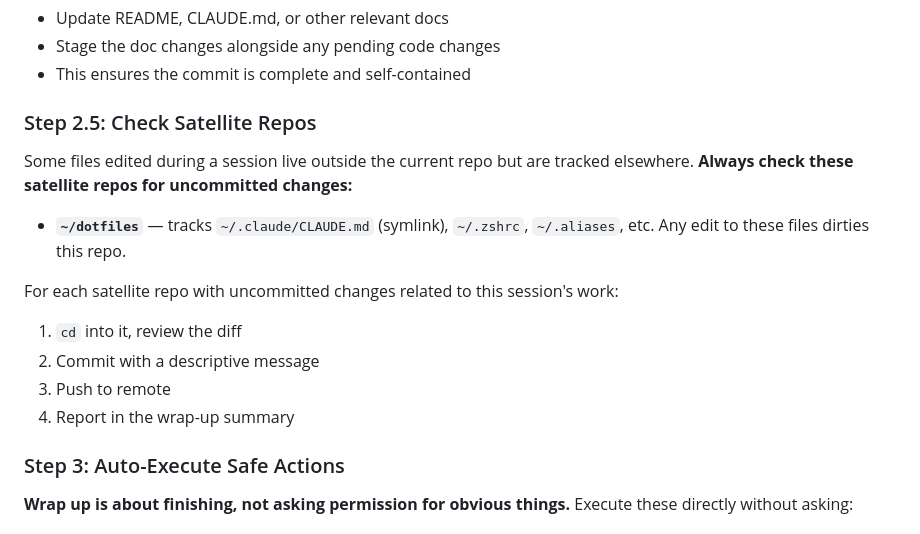
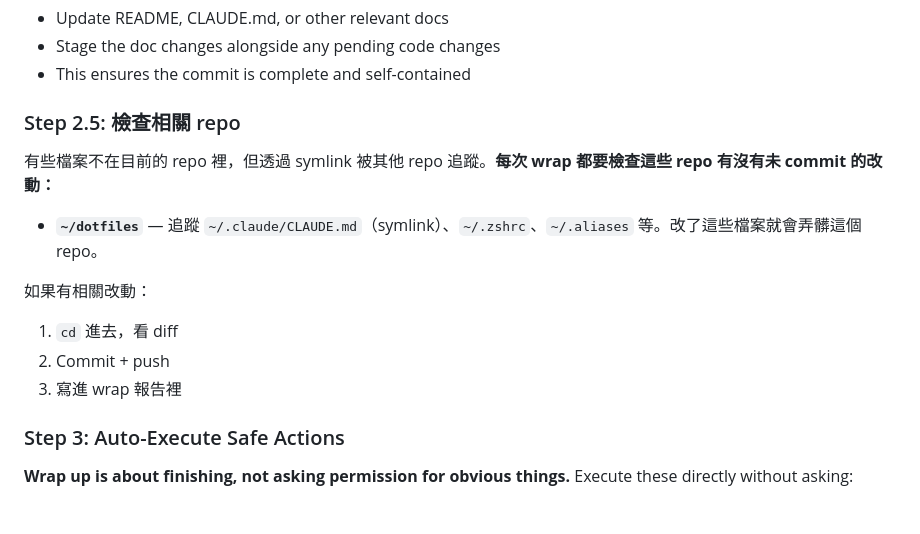
Before and after one commit to ChiTienHsieh/dotfiles, a Markdown page: claude/commands/wrap.md, the part around the change. Rendered like a GitHub page.

Commit message:
claude: wrap skill — rename satellite repo to 相關 repo
Co-Authored-By: Claude Opus 4.6 (1M context) <noreply@anthropic.com>

```diff
--- a/claude/commands/wrap.md
+++ b/claude/commands/wrap.md
@@ -38,17 +38,16 @@ If docs need updating, **do it now** before committing — docs should ship with
 - Stage the doc changes alongside any pending code changes
 - This ensures the commit is complete and self-contained
 
-### Step 2.5: Check Satellite Repos
+### Step 2.5: 檢查相關 repo
 
-Some files edited during a session live outside the current repo but are tracked elsewhere. **Always check these satellite repos for uncommitted changes:**
+有些檔案不在目前的 repo 裡，但透過 symlink 被其他 repo 追蹤。**每次 wrap 都要檢查這些 repo 有沒有未 commit 的改動：**
 
-- **`~/dotfiles`** — tracks `~/.claude/CLAUDE.md` (symlink), `~/.zshrc`, `~/.aliases`, etc. Any edit to these files dirties this repo.
+- **`~/dotfiles`** — 追蹤 `~/.claude/CLAUDE.md`（symlink）、`~/.zshrc`、`~/.aliases` 等。改了這些檔案就會弄髒這個 repo。
 
-For each satellite repo with uncommitted changes related to this session's work:
-1. `cd` into it, review the diff
-2. Commit with a descriptive message
-3. Push to remote
-4. Report in the wrap-up summary
+如果有相關改動：
+1. `cd` 進去，看 diff
+2. Commit + push
+3. 寫進 wrap 報告裡
 
 ### Step 3: Auto-Execute Safe Actions
 
```
